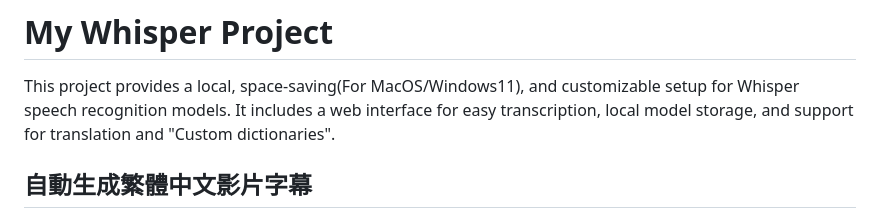
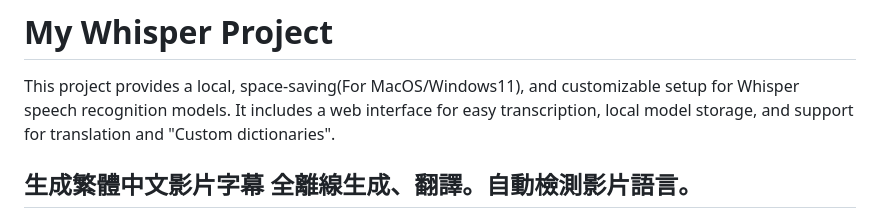
Before and after one commit to elbartohub/myWhisper, a Markdown page: README.md, the part around the change. GitHub-like rendering.

```diff
--- a/README.md
+++ b/README.md
@@ -2,7 +2,8 @@
 
 This project provides a local, space-saving(For MacOS/Windows11), and customizable setup for Whisper speech recognition models. It includes a web interface for easy transcription, local model storage, and support for translation and "Custom dictionaries".
 
-自動生成繁體中文影片字幕
+生成繁體中文影片字幕
+全離線生成、翻譯。自動檢測影片語言。
 ---
 ![alt text](images/myWhisper01.jpg)
 
```
